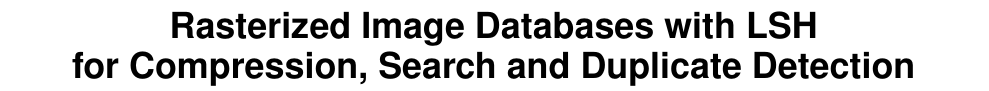
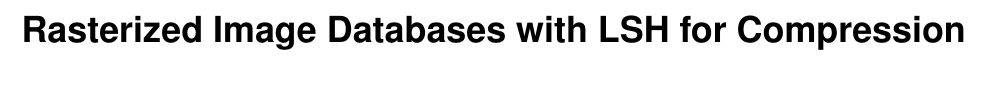
Before and after one commit to shumash/db_project, a LaTeX document (report/db_report.tex): part of page 1 of 17, cut so that both start at the same text. Compiled offline with pdfLaTeX.

```diff
--- a/report/db_report.tex
+++ b/report/db_report.tex
@@ -34,8 +34,7 @@
 
 % ****************** TITLE ****************************************
 
-\title{Rasterized Image Databases with LSH\\
-for Compression, Search and Duplicate Detection}
+\title{Rasterized Image Databases with LSH for Compression}
 
 % possible, but not really needed or used for PVLDB:
 %\subtitle{[Extended Abstract]
```
